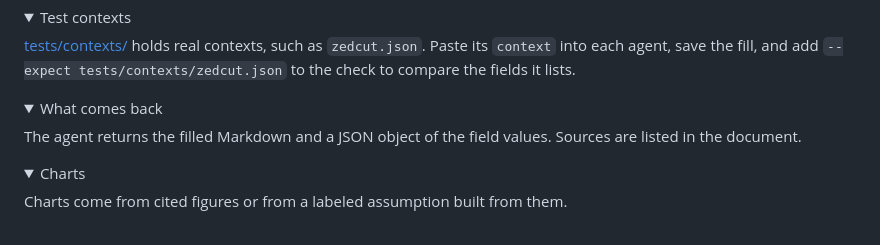
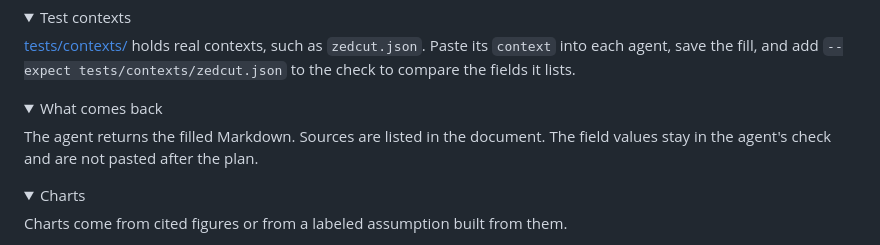
Before and after one commit to foundrvibe/playbooks-for-agents, a Markdown page: README.md, the part around the change. GitHub-like rendering; folded sections open.

```diff
--- a/README.md
+++ b/README.md
@@ -77,7 +77,7 @@ It fails when the JSON does not match the schema, the Markdown still has an unkn
 <details>
 <summary>What comes back</summary>
 
-The agent returns the filled Markdown and a JSON object of the field values. Sources are listed in the document.
+The agent returns the filled Markdown. Sources are listed in the document. The field values stay in the agent's check and are not pasted after the plan.
 
 </details>
 
```
Also changed, not shown: skills/fill-template/SKILL.md (+3 -8 lines).
